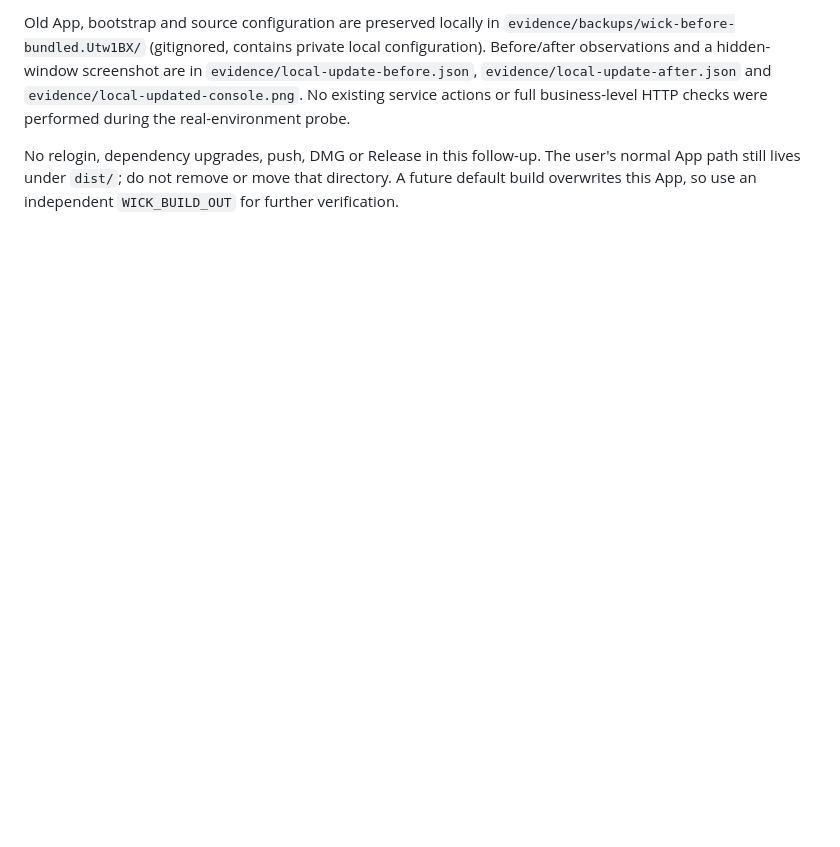
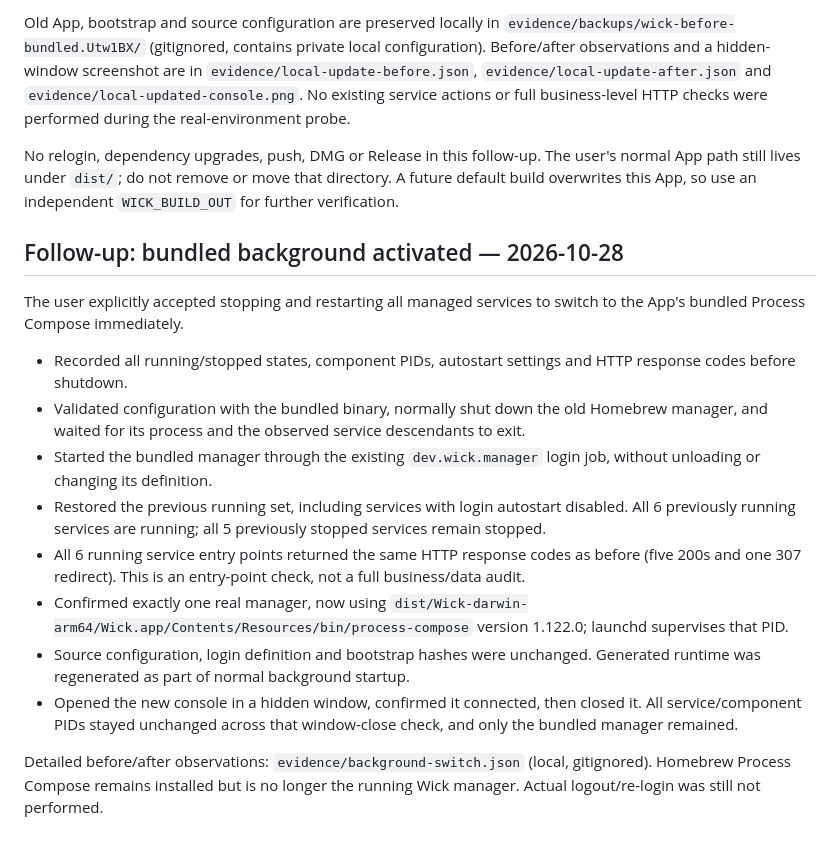
Before and after one commit to RunMintOn/Wick, a Markdown page: .scratch/bundled-process-compose/validation.md, the part around the change. Drawn GitHub-style; blank space fills up the shorter version.

Commit message:
Record activation of the bundled background and service recovery

```diff
--- a/.scratch/bundled-process-compose/validation.md
+++ b/.scratch/bundled-process-compose/validation.md
@@ -59,3 +59,18 @@ Replaced only `dist/Wick-darwin-arm64/Wick.app`, at its existing location. Opene
 Old App, bootstrap and source configuration are preserved locally in `evidence/backups/wick-before-bundled.Utw1BX/` (gitignored, contains private local configuration). Before/after observations and a hidden-window screenshot are in `evidence/local-update-before.json`, `evidence/local-update-after.json` and `evidence/local-updated-console.png`. No existing service actions or full business-level HTTP checks were performed during the real-environment probe.
 
 No relogin, dependency upgrades, push, DMG or Release in this follow-up. The user's normal App path still lives under `dist/`; do not remove or move that directory. A future default build overwrites this App, so use an independent `WICK_BUILD_OUT` for further verification.
+
+## Follow-up: bundled background activated — 2026-10-28
+
+The user explicitly accepted stopping and restarting all managed services to switch to the App's bundled Process Compose immediately.
+
+- Recorded all running/stopped states, component PIDs, autostart settings and HTTP response codes before shutdown.
+- Validated configuration with the bundled binary, normally shut down the old Homebrew manager, and waited for its process and the observed service descendants to exit.
+- Started the bundled manager through the existing `dev.wick.manager` login job, without unloading or changing its definition.
+- Restored the previous running set, including services with login autostart disabled. All 6 previously running services are running; all 5 previously stopped services remain stopped.
+- All 6 running service entry points returned the same HTTP response codes as before (five 200s and one 307 redirect). This is an entry-point check, not a full business/data audit.
+- Confirmed exactly one real manager, now using `dist/Wick-darwin-arm64/Wick.app/Contents/Resources/bin/process-compose` version 1.122.0; launchd supervises that PID.
+- Source configuration, login definition and bootstrap hashes were unchanged. Generated runtime was regenerated as part of normal background startup.
+- Opened the new console in a hidden window, confirmed it connected, then closed it. All service/component PIDs stayed unchanged across that window-close check, and only the bundled manager remained.
+
+Detailed before/after observations: `evidence/background-switch.json` (local, gitignored). Homebrew Process Compose remains installed but is no longer the running Wick manager. Actual logout/re-login was still not performed.
```
